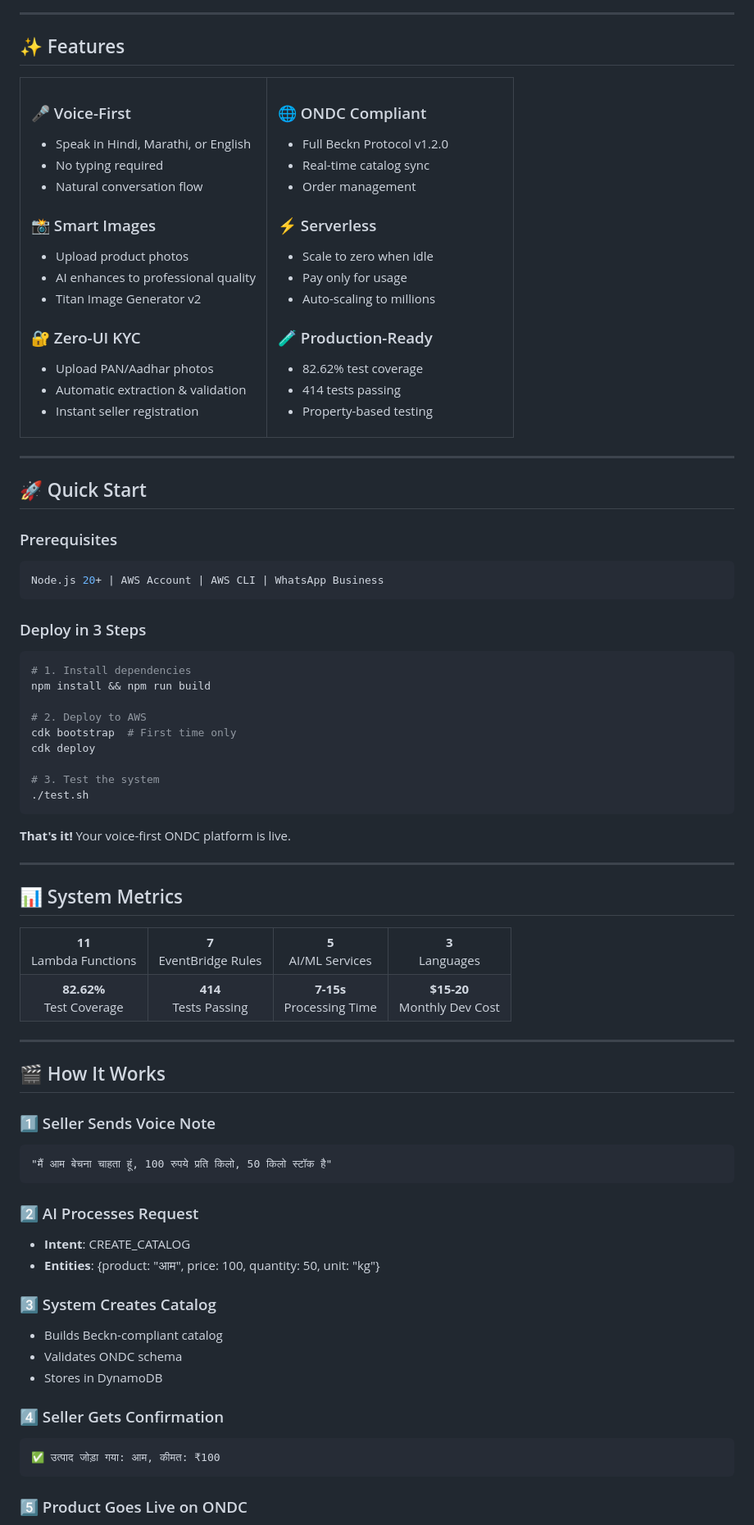
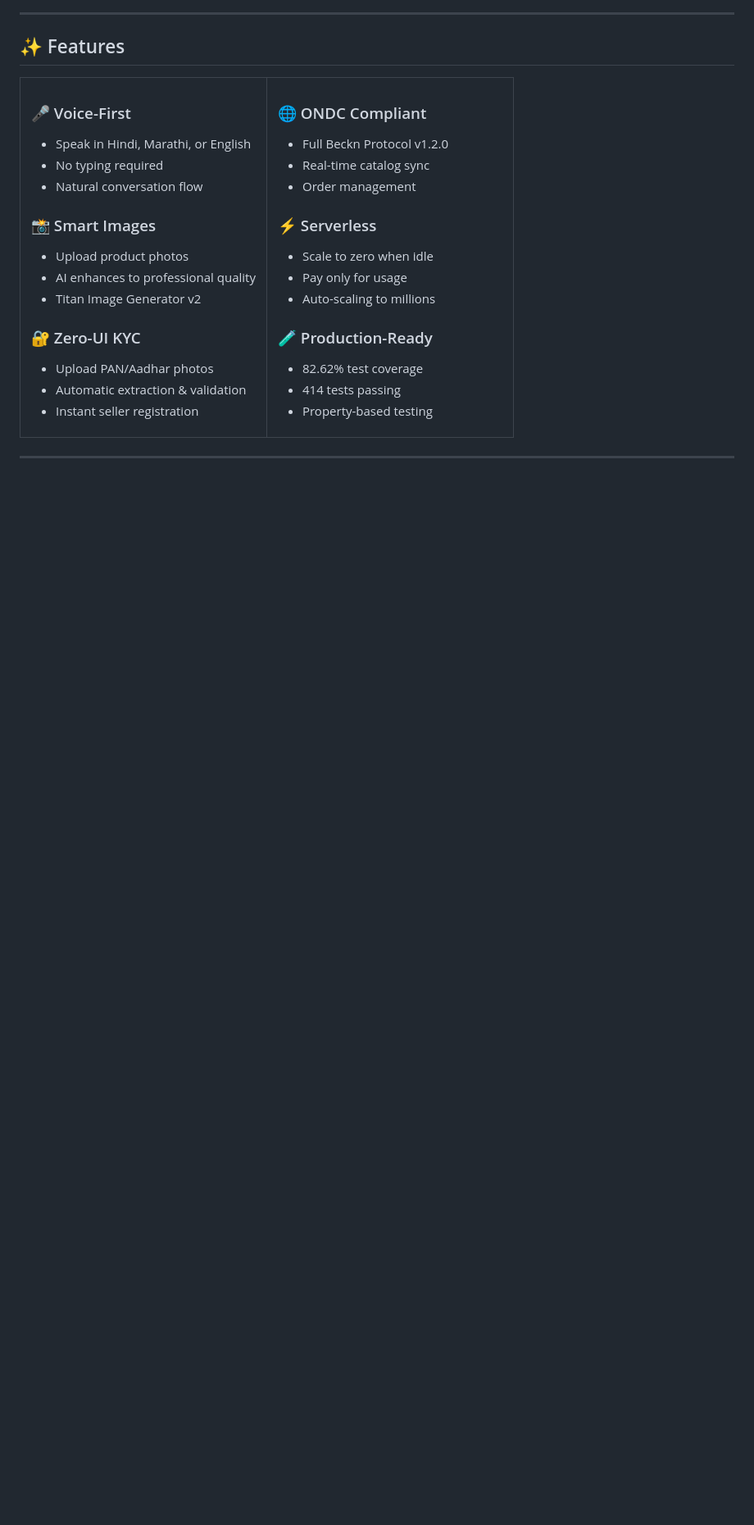
Before and after one commit to decode-soumyadipta/AWS_Bharat, a Markdown page: README.md, the part around one of its changes. Shown at 82% size. Rendered like a GitHub page; blank space fills up the shorter version.

Commit message:
Remove Quick Start and related sections from README
Removed the Quick Start section and various details from the README.

````diff
--- a/README.md
+++ b/README.md
@@ -185,76 +185,3 @@ sequenceDiagram
 </table>
 
 ---
-
-## 🚀 Quick Start
-
-### Prerequisites
-
-```bash
-Node.js 20+ | AWS Account | AWS CLI | WhatsApp Business
-```
-
-### Deploy in 3 Steps
-
-```bash
-# 1. Install dependencies
-npm install && npm run build
-
-# 2. Deploy to AWS
-cdk bootstrap  # First time only
-cdk deploy
-
-# 3. Test the system
-./test.sh
-```
-
-**That's it!** Your voice-first ONDC platform is live.
-
----
-
-## 📊 System Metrics
-
-<table>
-<tr>
-<td align="center"><b>11</b><br/>Lambda Functions</td>
-<td align="center"><b>7</b><br/>EventBridge Rules</td>
-<td align="center"><b>5</b><br/>AI/ML Services</td>
-<td align="center"><b>3</b><br/>Languages</td>
-</tr>
-<tr>
-<td align="center"><b>82.62%</b><br/>Test Coverage</td>
-<td align="center"><b>414</b><br/>Tests Passing</td>
-<td align="center"><b>7-15s</b><br/>Processing Time</td>
-<td align="center"><b>$15-20</b><br/>Monthly Dev Cost</td>
-</tr>
-</table>
-
----
-
-## 🎬 How It Works
-
-### 1️⃣ Seller Sends Voice Note
-
-```
-"मैं आम बेचना चाहता हूं, 100 रुपये प्रति किलो, 50 किलो स्टॉक है"
-```
-
-### 2️⃣ AI Processes Request
-
-- **Intent**: CREATE_CATALOG
-- **Entities**: {product: "आम", price: 100, quantity: 50, unit: "kg"}
-
-### 3️⃣ System Creates Catalog
-
-- Builds Beckn-compliant catalog
-- Validates ONDC schema
-- Stores in DynamoDB
-
-### 4️⃣ Seller Gets Confirmation
-
-```
-✅ उत्पाद जोड़ा गया: आम, कीमत: ₹100
-```
-
-### 5️⃣ Product Goes Live on ONDC
-
````
Also changed, not shown: other parts of README.md (+0 -171 lines).
